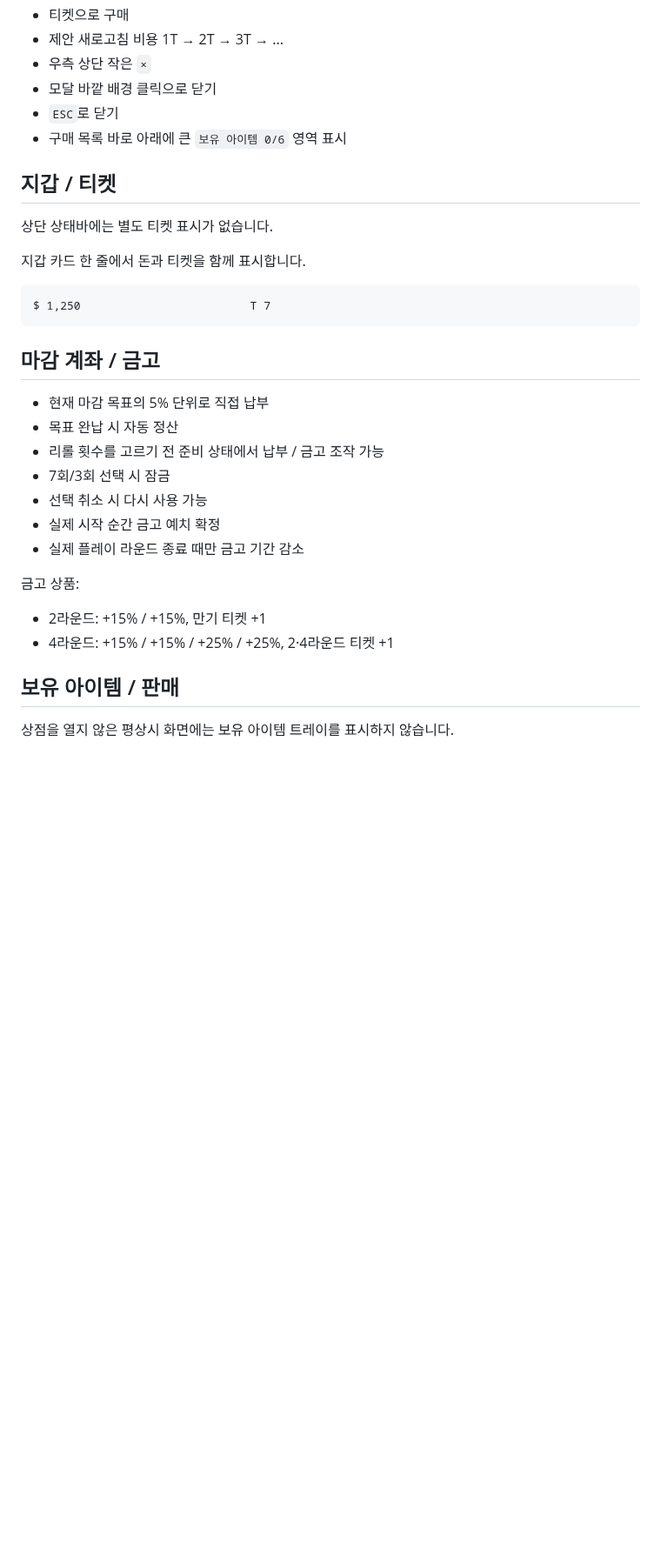
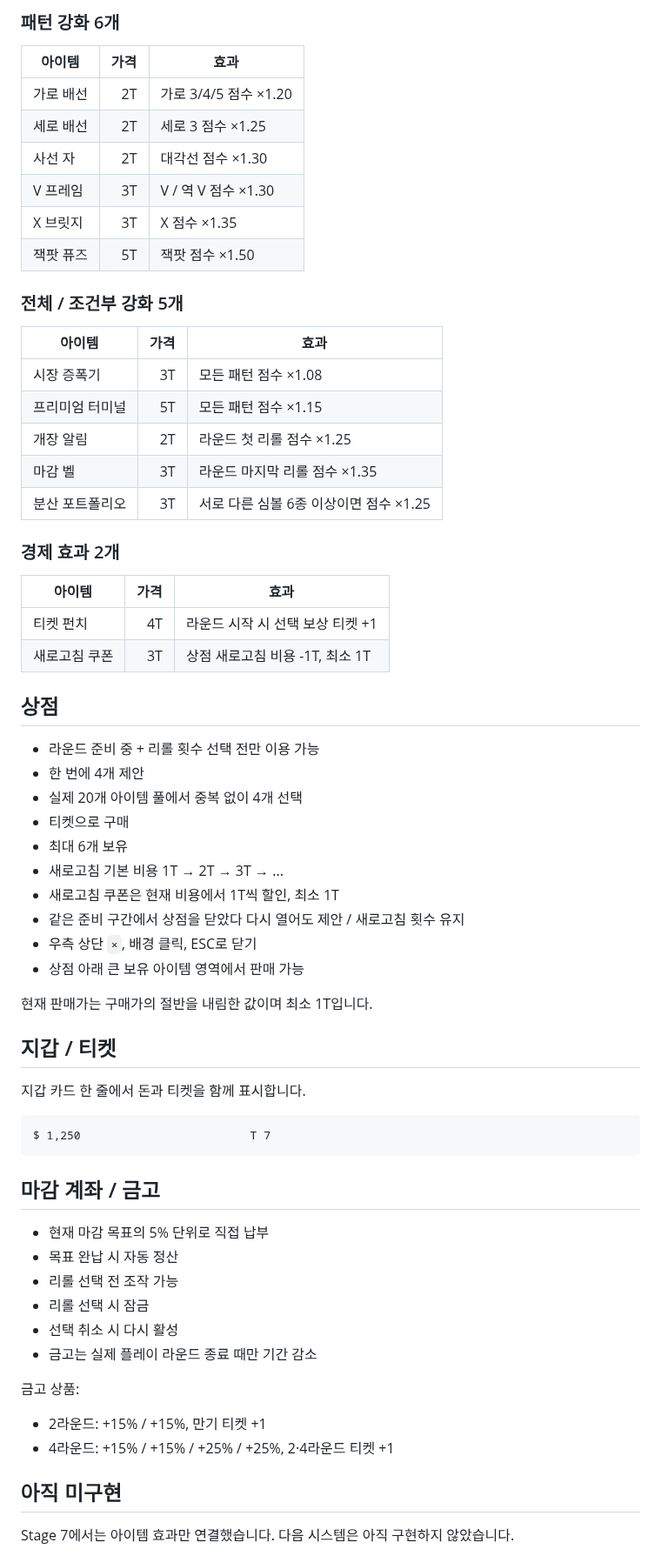
Before and after one commit to kimhjrr6495-cmyk/kdyun, a Markdown page: README.md, the part around one of its changes. Shown at 87% size. Rendered like a GitHub page; blank space fills up the shorter version.

```diff
--- a/README.md
+++ b/README.md
@@ -53,13 +70,47 @@ CloverPit에서 영감을 받은 2D 5×3 슬롯머신 로그라이트 프로젝
+### 패턴 강화 6개
+
+| 아이템 | 가격 | 효과 |
+| --- | ---: | --- |
+| 가로 배선 | 2T | 가로 3/4/5 점수 ×1.20 |
+| 세로 배선 | 2T | 세로 3 점수 ×1.25 |
+| 사선 자 | 2T | 대각선 점수 ×1.30 |
+| V 프레임 | 3T | V / 역 V 점수 ×1.30 |
+| X 브릿지 | 3T | X 점수 ×1.35 |
+| 잭팟 퓨즈 | 5T | 잭팟 점수 ×1.50 |
+
+### 전체 / 조건부 강화 5개
+
+| 아이템 | 가격 | 효과 |
+| --- | ---: | --- |
+| 시장 증폭기 | 3T | 모든 패턴 점수 ×1.08 |
+| 프리미엄 터미널 | 5T | 모든 패턴 점수 ×1.15 |
+| 개장 알림 | 2T | 라운드 첫 리롤 점수 ×1.25 |
+| 마감 벨 | 3T | 라운드 마지막 리롤 점수 ×1.35 |
+| 분산 포트폴리오 | 3T | 서로 다른 심볼 6종 이상이면 점수 ×1.25 |
+
+### 경제 효과 2개
+
+| 아이템 | 가격 | 효과 |
+| --- | ---: | --- |
+| 티켓 펀치 | 4T | 라운드 시작 시 선택 보상 티켓 +1 |
+| 새로고침 쿠폰 | 3T | 상점 새로고침 비용 -1T, 최소 1T |
+
+## 상점
+
+- 라운드 준비 중 + 리롤 횟수 선택 전만 이용 가능
+- 한 번에 4개 제안
+- 실제 20개 아이템 풀에서 중복 없이 4개 선택
 - 티켓으로 구매
-- 제안 새로고침 비용 1T → 2T → 3T → ...
-- 우측 상단 작은 `×`
-- 모달 바깥 배경 클릭으로 닫기
-- `ESC`로 닫기
-- 구매 목록 바로 아래에 큰 `보유 아이템 0/6` 영역 표시
+- 최대 6개 보유
+- 새로고침 기본 비용 1T → 2T → 3T → ...
+- 새로고침 쿠폰은 현재 비용에서 1T씩 할인, 최소 1T
+- 같은 준비 구간에서 상점을 닫았다 다시 열어도 제안 / 새로고침 횟수 유지
+- 우측 상단 `×`, 배경 클릭, ESC로 닫기
+- 상점 아래 큰 보유 아이템 영역에서 판매 가능
+
+현재 판매가는 구매가의 절반을 내림한 값이며 최소 1T입니다.
 
 ## 지갑 / 티켓
-
-상단 상태바에는 별도 티켓 표시가 없습니다.
 
 지갑 카드 한 줄에서 돈과 티켓을 함께 표시합니다.
 
@@ -71,18 +122,17 @@ $ 1,250                         T 7
 
 - 현재 마감 목표의 5% 단위로 직접 납부
 - 목표 완납 시 자동 정산
-- 리롤 횟수를 고르기 전 준비 상태에서 납부 / 금고 조작 가능
-- 7회/3회 선택 시 잠금
-- 선택 취소 시 다시 사용 가능
-- 실제 시작 순간 금고 예치 확정
-- 실제 플레이 라운드 종료 때만 금고 기간 감소
+- 리롤 선택 전 조작 가능
+- 리롤 선택 시 잠금
+- 선택 취소 시 다시 활성
+- 금고는 실제 플레이 라운드 종료 때만 기간 감소
 
 금고 상품:
 
 - 2라운드: +15% / +15%, 만기 티켓 +1
 - 4라운드: +15% / +15% / +25% / +25%, 2·4라운드 티켓 +1
 
-## 보유 아이템 / 판매
+## 아직 미구현
 
-상점을 열지 않은 평상시 화면에는 보유 아이템 트레이를 표시하지 않습니다.
+Stage 7에서는 아이템 효과만 연결했습니다. 다음 시스템은 아직 구현하지 않았습니다.
 
```
Also changed, not shown: other parts of README.md (+67 -53 lines).
